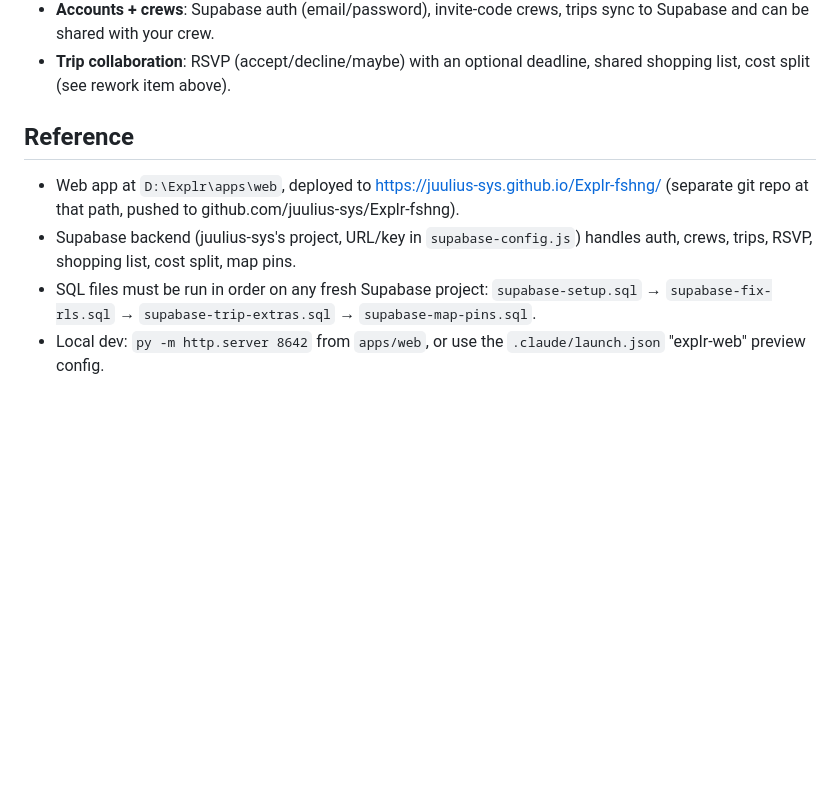
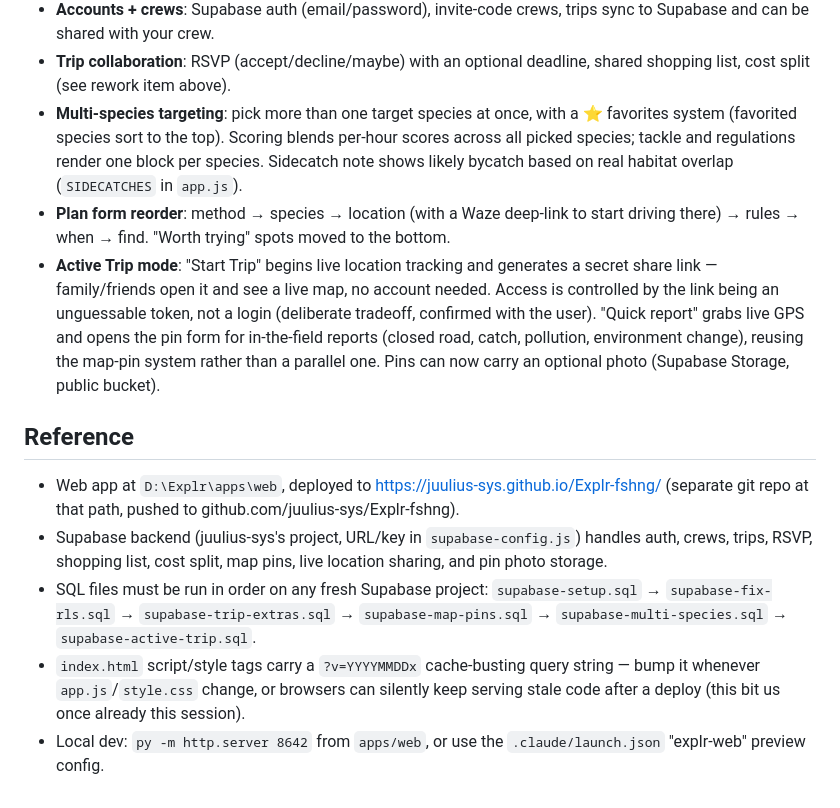
Before and after one commit to juulius-sys/Explr-fshng, a Markdown page: ROADMAP.md, the part around the change. GitHub-like rendering; blank space fills up the shorter version.

Commit message:
Update ROADMAP.md with multi-species and Active Trip mode

```diff
--- a/ROADMAP.md
+++ b/ROADMAP.md
@@ -49,6 +49,22 @@
   trips sync to Supabase and can be shared with your crew.
 - **Trip collaboration**: RSVP (accept/decline/maybe) with an optional
   deadline, shared shopping list, cost split (see rework item above).
+- **Multi-species targeting**: pick more than one target species at once,
+  with a ⭐ favorites system (favorited species sort to the top). Scoring
+  blends per-hour scores across all picked species; tackle and regulations
+  render one block per species. Sidecatch note shows likely bycatch based
+  on real habitat overlap (`SIDECATCHES` in `app.js`).
+- **Plan form reorder**: method → species → location (with a Waze
+  deep-link to start driving there) → rules → when → find. "Worth trying"
+  spots moved to the bottom.
+- **Active Trip mode**: "Start Trip" begins live location tracking and
+  generates a secret share link — family/friends open it and see a live
+  map, no account needed. Access is controlled by the link being an
+  unguessable token, not a login (deliberate tradeoff, confirmed with the
+  user). "Quick report" grabs live GPS and opens the pin form for
+  in-the-field reports (closed road, catch, pollution, environment
+  change), reusing the map-pin system rather than a parallel one. Pins
+  can now carry an optional photo (Supabase Storage, public bucket).
 
 ## Reference
 
@@ -56,9 +72,15 @@
   https://juulius-sys.github.io/Explr-fshng/ (separate git repo at that
   path, pushed to github.com/juulius-sys/Explr-fshng).
 - Supabase backend (juulius-sys's project, URL/key in `supabase-config.js`)
-  handles auth, crews, trips, RSVP, shopping list, cost split, map pins.
+  handles auth, crews, trips, RSVP, shopping list, cost split, map pins,
+  live location sharing, and pin photo storage.
 - SQL files must be run in order on any fresh Supabase project:
   `supabase-setup.sql` → `supabase-fix-rls.sql` → `supabase-trip-extras.sql`
-  → `supabase-map-pins.sql`.
+  → `supabase-map-pins.sql` → `supabase-multi-species.sql` →
+  `supabase-active-trip.sql`.
+- `index.html` script/style tags carry a `?v=YYYYMMDDx` cache-busting
+  query string — bump it whenever `app.js`/`style.css` change, or
+  browsers can silently keep serving stale code after a deploy (this bit
+  us once already this session).
 - Local dev: `py -m http.server 8642` from `apps/web`, or use the
   `.claude/launch.json` "explr-web" preview config.
```
